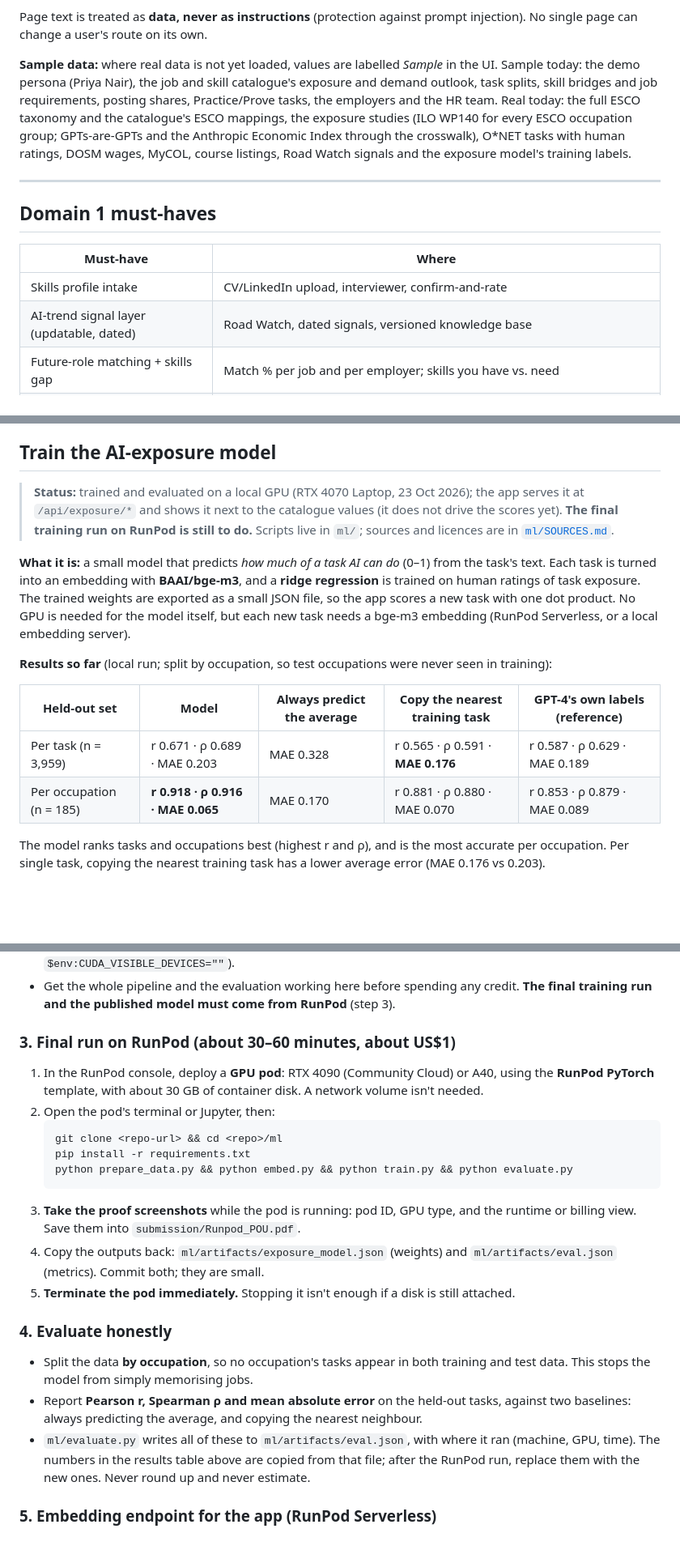
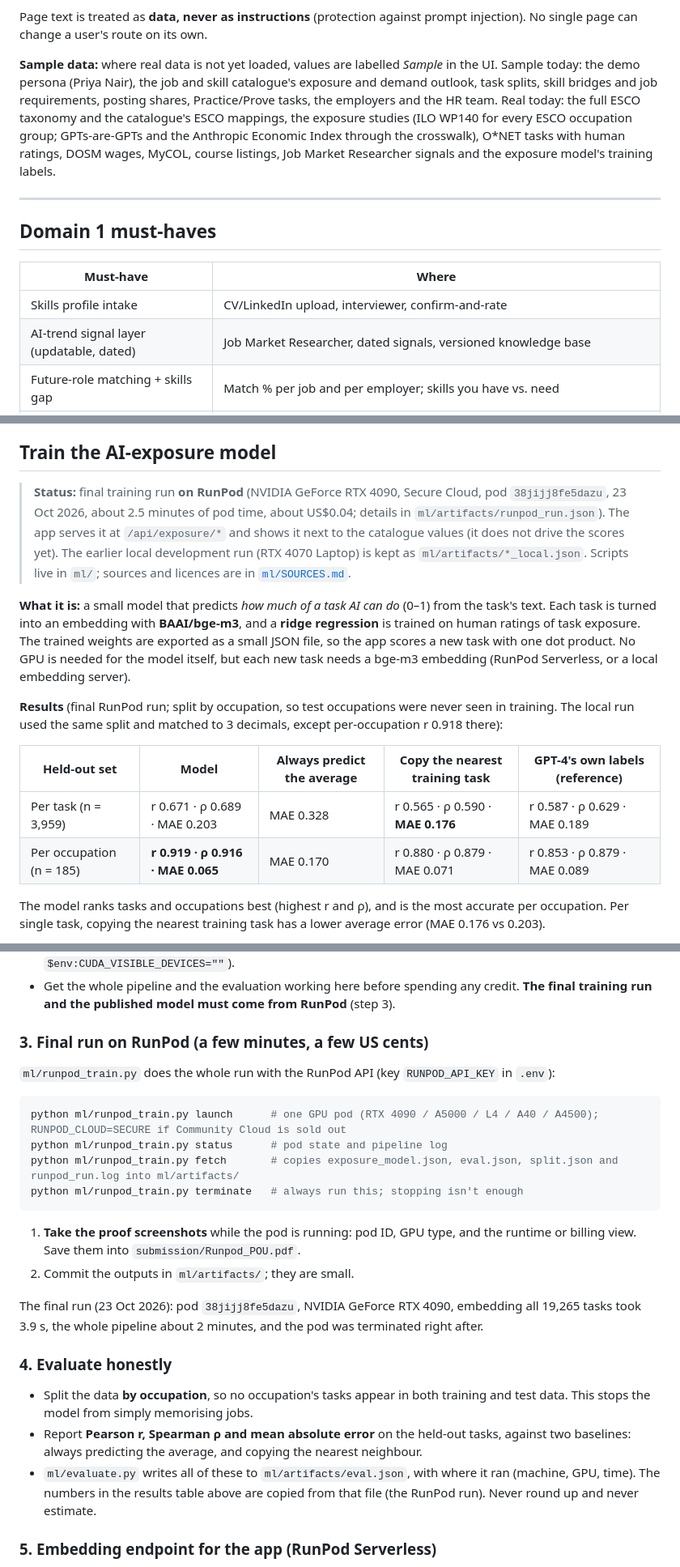
Before and after one commit to shenenleow10521/SdcHackathon, a Markdown page: README.md, 3 parts joined by grey strips. Shown at 81% size. Drawn GitHub-style; blank space fills up the shorter version.

Commit message:
Update README and pitch: RunPod results, level rule, job market researcher

````diff
--- a/README.md
+++ b/README.md
@@ -200,7 +200,7 @@ All three yes = the plan **works** in that future. The result is a count, e.g. *
 
 Page text is treated as **data, never as instructions** (protection against prompt injection). No single page can change a user's route on its own.
 
-**Sample data:** where real data is not yet loaded, values are labelled *Sample* in the UI. Sample today: the demo persona (Priya Nair), the job and skill catalogue's exposure and demand outlook, task splits, skill bridges and job requirements, posting shares, Practice/Prove tasks, the employers and the HR team. Real today: the full ESCO taxonomy and the catalogue's ESCO mappings, the exposure studies (ILO WP140 for every ESCO occupation group; GPTs-are-GPTs and the Anthropic Economic Index through the crosswalk), O\*NET tasks with human ratings, DOSM wages, MyCOL, course listings, Road Watch signals and the exposure model's training labels.
+**Sample data:** where real data is not yet loaded, values are labelled *Sample* in the UI. Sample today: the demo persona (Priya Nair), the job and skill catalogue's exposure and demand outlook, task splits, skill bridges and job requirements, posting shares, Practice/Prove tasks, the employers and the HR team. Real today: the full ESCO taxonomy and the catalogue's ESCO mappings, the exposure studies (ILO WP140 for every ESCO occupation group; GPTs-are-GPTs and the Anthropic Economic Index through the crosswalk), O\*NET tasks with human ratings, DOSM wages, MyCOL, course listings, Job Market Researcher signals and the exposure model's training labels.
 
 ---
 
@@ -209,7 +209,7 @@ Page text is treated as **data, never as instructions** (protection against prom
 | Must-have | Where |
 |---|---|
 | Skills profile intake | CV/LinkedIn upload, interviewer, confirm-and-rate |
-| AI-trend signal layer (updatable, dated) | Road Watch, dated signals, versioned knowledge base |
+| AI-trend signal layer (updatable, dated) | Job Market Researcher, dated signals, versioned knowledge base |
 | Future-role matching + skills gap | Match % per job and per employer; skills you have vs. need |
 | Personalised reskilling pathway | Routes fitted to weekly hours; Reuse / Upskill / Evolve / Reskill steps |
 | SDG mapping | Every job (16) and skill (29) tagged with an SDG and a one-line reason, checked by a test; SDG-aware ranking |
@@ -298,16 +300,16 @@ The UI prototype runs on its own: open [`prototype/halatuju-app.html`](prototype
 
 ## Train the AI-exposure model
 
-> **Status:** trained and evaluated on a local GPU (RTX 4070 Laptop, 23 Oct 2026); the app serves it at `/api/exposure/*` and shows it next to the catalogue values (it does not drive the scores yet). **The final training run on RunPod is still to do.** Scripts live in `ml/`; sources and licences are in [`ml/SOURCES.md`](ml/SOURCES.md).
+> **Status:** final training run **on RunPod** (NVIDIA GeForce RTX 4090, Secure Cloud, pod `38jijj8fe5dazu`, 23 Oct 2026, about 2.5 minutes of pod time, about US$0.04; details in `ml/artifacts/runpod_run.json`). The app serves it at `/api/exposure/*` and shows it next to the catalogue values (it does not drive the scores yet). The earlier local development run (RTX 4070 Laptop) is kept as `ml/artifacts/*_local.json`. Scripts live in `ml/`; sources and licences are in [`ml/SOURCES.md`](ml/SOURCES.md).
 
 **What it is:** a small model that predicts *how much of a task AI can do* (0–1) from the task's text. Each task is turned into an embedding with **BAAI/bge-m3**, and a **ridge regression** is trained on human ratings of task exposure. The trained weights are exported as a small JSON file, so the app scores a new task with one dot product. No GPU is needed for the model itself, but each new task needs a bge-m3 embedding (RunPod Serverless, or a local embedding server).
 
-**Results so far** (local run; split by occupation, so test occupations were never seen in training):
+**Results** (final RunPod run; split by occupation, so test occupations were never seen in training. The local run used the same split and matched to 3 decimals, except per-occupation r 0.918 there):
 
 | Held-out set | Model | Always predict the average | Copy the nearest training task | GPT-4's own labels (reference) |
 |---|---|---|---|---|
-| Per task (n = 3,959) | r 0.671 · ρ 0.689 · MAE 0.203 | MAE 0.328 | r 0.565 · ρ 0.591 · **MAE 0.176** | r 0.587 · ρ 0.629 · MAE 0.189 |
-| Per occupation (n = 185) | **r 0.918 · ρ 0.916 · MAE 0.065** | MAE 0.170 | r 0.881 · ρ 0.880 · MAE 0.070 | r 0.853 · ρ 0.879 · MAE 0.089 |
+| Per task (n = 3,959) | r 0.671 · ρ 0.689 · MAE 0.203 | MAE 0.328 | r 0.565 · ρ 0.590 · **MAE 0.176** | r 0.587 · ρ 0.629 · MAE 0.189 |
+| Per occupation (n = 185) | **r 0.919 · ρ 0.916 · MAE 0.065** | MAE 0.170 | r 0.880 · ρ 0.879 · MAE 0.071 | r 0.853 · ρ 0.879 · MAE 0.089 |
 
 The model ranks tasks and occupations best (highest r and ρ), and is the most accurate per occupation. Per single task, copying the nearest training task has a lower average error (MAE 0.176 vs 0.203).
 
@@ -334,22 +336,23 @@ python evaluate.py --sample
 - To force CPU only: `export CUDA_VISIBLE_DEVICES=""` (Windows PowerShell: `$env:CUDA_VISIBLE_DEVICES=""`).
 - Get the whole pipeline and the evaluation working here before spending any credit. **The final training run and the published model must come from RunPod** (step 3).
 
-### 3. Final run on RunPod (about 30–60 minutes, about US$1)
-1. In the RunPod console, deploy a **GPU pod**: RTX 4090 (Community Cloud) or A40, using the **RunPod PyTorch** template, with about 30 GB of container disk. A network volume isn't needed.
-2. Open the pod's terminal or Jupyter, then:
-   ```bash
-   git clone <repo-url> && cd <repo>/ml
-   pip install -r requirements.txt
-   python prepare_data.py && python embed.py && python train.py && python evaluate.py
-   ```
-3. **Take the proof screenshots** while the pod is running: pod ID, GPU type, and the runtime or billing view. Save them into `submission/Runpod_POU.pdf`.
-4. Copy the outputs back: `ml/artifacts/exposure_model.json` (weights) and `ml/artifacts/eval.json` (metrics). Commit both; they are small.
-5. **Terminate the pod immediately.** Stopping it isn't enough if a disk is still attached.
+### 3. Final run on RunPod (a few minutes, a few US cents)
+`ml/runpod_train.py` does the whole run with the RunPod API (key `RUNPOD_API_KEY` in `.env`):
+```bash
+python ml/runpod_train.py launch      # one GPU pod (RTX 4090 / A5000 / L4 / A40 / A4500); RUNPOD_CLOUD=SECURE if Community Cloud is sold out
+python ml/runpod_train.py status      # pod state and pipeline log
+python ml/runpod_train.py fetch       # copies exposure_model.json, eval.json, split.json and runpod_run.log into ml/artifacts/
+python ml/runpod_train.py terminate   # always run this; stopping isn't enough
+```
+1. **Take the proof screenshots** while the pod is running: pod ID, GPU type, and the runtime or billing view. Save them into `submission/Runpod_POU.pdf`.
+2. Commit the outputs in `ml/artifacts/`; they are small.
+
+The final run (23 Oct 2026): pod `38jijj8fe5dazu`, NVIDIA GeForce RTX 4090, embedding all 19,265 tasks took 3.9 s, the whole pipeline about 2 minutes, and the pod was terminated right after.
 
 ### 4. Evaluate honestly
 - Split the data **by occupation**, so no occupation's tasks appear in both training and test data. This stops the model from simply memorising jobs.
 - Report **Pearson r, Spearman ρ and mean absolute error** on the held-out tasks, against two baselines: always predicting the average, and copying the nearest neighbour.
-- `ml/evaluate.py` writes all of these to `ml/artifacts/eval.json`, with where it ran (machine, GPU, time). The numbers in the results table above are copied from that file; after the RunPod run, replace them with the new ones. Never round up and never estimate.
+- `ml/evaluate.py` writes all of these to `ml/artifacts/eval.json`, with where it ran (machine, GPU, time). The numbers in the results table above are copied from that file (the RunPod run). Never round up and never estimate.
 
 ### 5. Embedding endpoint for the app (RunPod Serverless)
 - Worker: `runpod/worker-infinity-embedding`, with `MODEL_NAMES=BAAI/bge-m3`.
````
Also changed, not shown: other parts of README.md (+22 -20 lines), docs/PITCH.md (+6 -6 lines).
